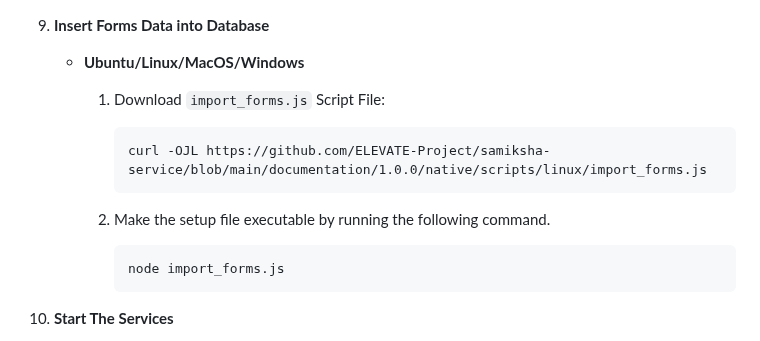
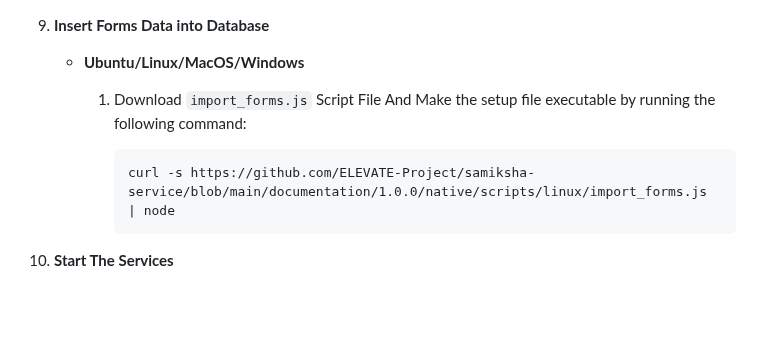
Before and after one commit to priyanka-TL/samiksha-service, a Markdown page: README.md, the part around the change. Drawn GitHub-style; folded sections open; blank space fills up the shorter version.

Commit message:
"ReadMe-for-forms"

````diff
--- a/README.md
+++ b/README.md
@@ -688,15 +688,10 @@ Before setting up the following Survey application, dependencies given below sho
 
     -   **Ubuntu/Linux/MacOS/Windows**
 
-        1.  Download `import_forms.js` Script File:
+        1.  Download `import_forms.js` Script File And Make the setup file executable by running the following command:
 
             ```
-            curl -OJL https://github.com/ELEVATE-Project/samiksha-service/blob/main/documentation/1.0.0/native/scripts/linux/import_forms.js
-            ```
-
-        2.  Make the setup file executable by running the following command.
-            ```
-            node import_forms.js
+            curl -s https://github.com/ELEVATE-Project/samiksha-service/blob/main/documentation/1.0.0/native/scripts/linux/import_forms.js | node
             ```
 
 10.  **Start The Services**
````
